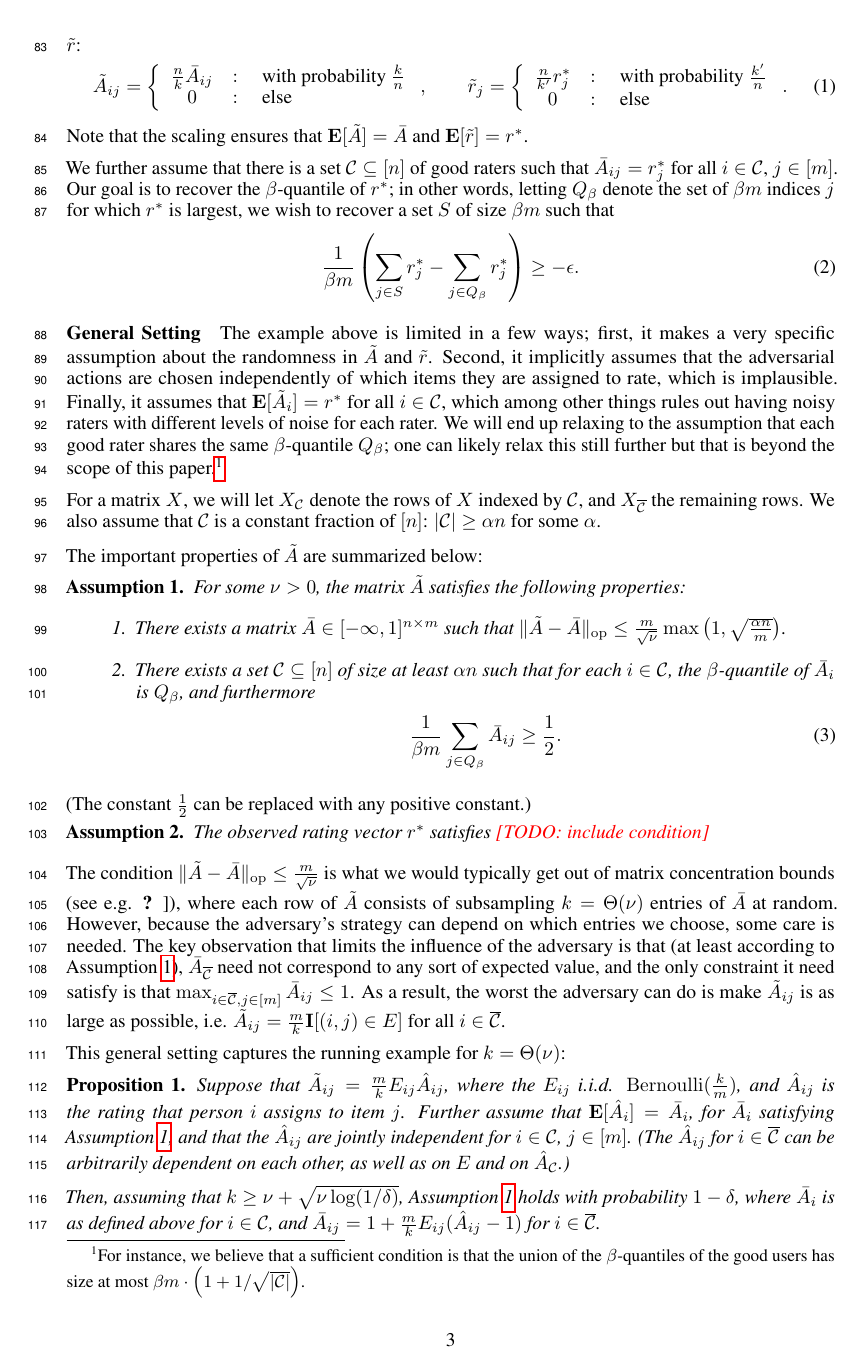
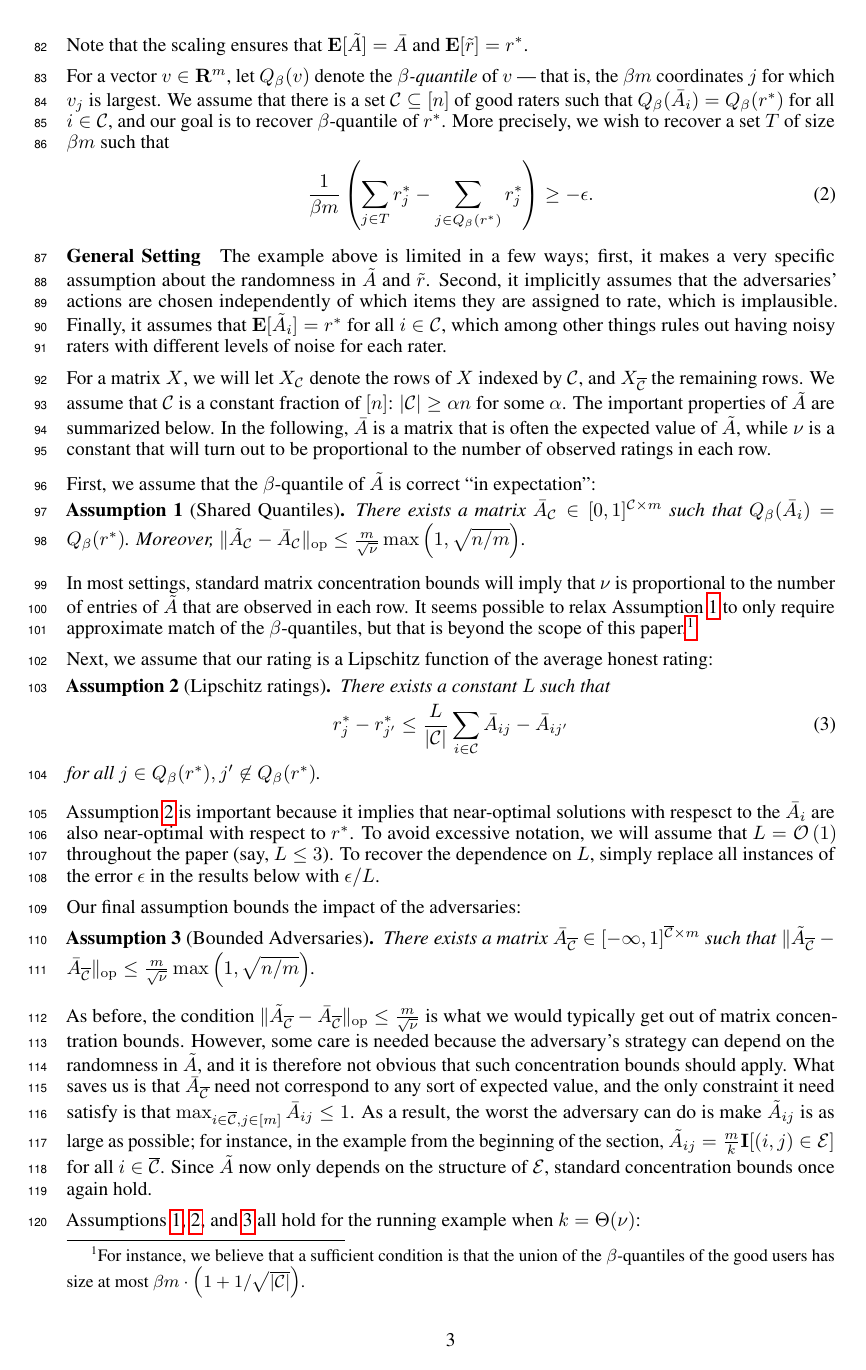
Before and after one commit to jsteinha/crowdsourcing, a LaTeX thesis (nips2016/main.tex, which reads nips2016/problem.tex): page 3 of 7 before the commit and page 3 of 8 after it. Compiled offline with pdfLaTeX.

Commit message:
try to clean up assumptions somewhat

```diff
--- a/nips2016/main.tex
+++ b/nips2016/main.tex
@@ -34,7 +34,7 @@
 
 \newcommand{\todo}[1]{{\color{red} [TODO: {#1}]}}
 
-\newcommand{\Obs}{E}
+\newcommand{\Obs}{\mathcal{E}}
 \newcommand{\good}{\sC}
 \newcommand{\fac}{\nu}
 \newcommand{\bad}{\overline{\sC}}
--- a/nips2016/problem.tex
+++ b/nips2016/problem.tex
@@ -18 +3,0 @@ Rather than observing $\Aavg$ and $\rtrue$, we observe noisy, scaled-up
-versions $\Aobs$ and $\robs$:
@@ -19,31 +12,33 @@ versions $\Aobs$ and $\robs$:
 \[ \Aobs_{ij} = \left\{ \begin{array}{ccl} \frac{n}{k}\Aavg_{ij} & : & \text{ with probability $\frac{k}{n}$} \\ 0 & : & \text{ else} \end{array} \right., \quad\quad
-  \robs_j = \left\{ \begin{array}{ccl} \frac{n}{k'}\rtrue_j & : & \text{ with probability $\frac{k'}{n}$} \\ 0 & : & \text{ else} \end{array} \right.. \] %}}
+  \robs_j = \left\{ \begin{array}{ccl} \frac{n}{k_0}\rtrue_j & : & \text{ with probability $\frac{k_0}{n}$} \\ 0 & : & \text{ else} \end{array} \right.. \] %}}
 Note that the scaling ensures that $\bE[\Aobs] = \Aavg$ and $\bE[\robs] = \rtrue$.
 
-We further assume that there is a set $\sC \subseteq [n]$ of good raters such
-that $\Aavg_{ij} = \rtrue_j$ for all $i \in \sC$, $j \in [m]$. Our goal is to
-recover the $\beta$-quantile of $\rtrue$; in other words, letting $Q_{\beta}$
-denote the set of $\beta m$ indices $j$ for which $\rtrue$ is largest, we
-wish to recover a set $S$ of size $\beta m$ such that
-\[ \frac{1}{\beta m}\p{\sum_{j \in S} \rtrue_j - \sum_{j \in Q_{\beta}} \rtrue_j} \geq - \epsilon. \]
+For a vector $v \in \bR^m$, let $Q_{\beta}(v)$ denote the \emph{$\beta$-quantile}
+of $v$ --- that is, the $\beta m$ coordinates $j$ for which $v_j$ is largest.
+We assume that there is a set $\good \subseteq [n]$ of good raters such
+that $Q_{\beta}(\Aavg_{i}) = Q_{\beta}(\rtrue)$ for all $i \in \good$, and our
+goal is to recover $\beta$-quantile of $\rtrue$. More precisely, we wish to
+recover a set $T$ of size $\beta m$ such that
+\[ \frac{1}{\beta m}\p{\sum_{j \in T} \rtrue_j - \sum_{j \in Q_{\beta}(\rtrue)} \rtrue_j} \geq - \epsilon. \]
 
 \paragraph{General Setting}
 The example above is limited in a few ways; first, it makes a very specific
 assumption about the randomness in $\Aobs$ and $\robs$. Second, it implicitly
-assumes that the adversarial actions are chosen independently of which items
+assumes that the adversaries' actions are chosen independently of which items
 they are assigned to rate, which is implausible. Finally, it assumes that
-$\bE[\Aobs_i] = \rtrue$ for all $i \in \sC$, which among other things rules out
-having noisy raters with different levels of noise for each rater. We will end
-up relaxing to the assumption that each good rater shares the same
-$\beta$-quantile $Q_{\beta}$; one can likely relax this still further but that
-is beyond the scope of this paper.\footnote{For instance, we believe that
-a sufficient condition is that the union of the $\beta$-quantiles of the good
-users has size at most $\beta m \cdot \p{1 + 1/\sqrt{|\sC|}}$.}
+$\bE[\Aobs_i] = \rtrue$ for all $i \in \good$, which among other things rules out
+having noisy raters with different levels of noise for each rater.
+
 
 For a matrix $X$,
 we will let $X_{\good}$ denote the rows of $X$ indexed by $\good$,
-and $X_{\bad}$ the remaining rows. We also assume that $\good$ is a constant
+and $X_{\bad}$ the remaining rows. We assume that $\good$ is a constant
 fraction of $[n]$: $|\good| \geq \goodfrac n$ for some $\goodfrac$.
+The important properties of $\Aobs$ are summarized below. In the following,
+$\Aavg$ is a matrix that is often the expected value of $\Aobs$, while
+$\fac$ is a constant that will turn out to be proportional to the number
+of observed ratings in each row.
+
 
 % assumptions:
 % set of good users C
@@ -53,40 +48,61 @@ fraction of $[n]$: $|\good| \geq \goodfrac n$ for some $\goodfrac$.
 % ``actual ratings'' \A_{\sC}
 %   - \|A_{\sC} - \A_{\sC}\|_op \leq n / sqrt(fac)
 %   - \Au_{\bad}
-The important properties of $\Aobs$ are summarized below:
-\begin{assumption}
-\label{ass:A}
-For some $\fac > 0$, the matrix $\Aobs$ satisfies the following properties:
-\begin{enumerate}
-\item There exists a matrix $\Aavg \in [-\infty,1]^{n \times m}$ such that
-      $\|\Aobs - \Aavg\|_{\op} \leq \frac{m}{\sqrt{\fac}}\max\p{1, \sqrt{\frac{\alpha n}{m}}}$.
-\item There exists a set $\good \subseteq [n]$ of size at least $\goodfrac n$
-      such that for each $i \in \good$, the $\beta$-quantile of $\Aavg_i$ is
-      $Q_{\beta}$, and furthermore
-      \[ \frac{1}{\beta m} \sum_{j \in Q_{\beta}} \Aavg_{ij} \geq \frac{1}{2}. \]
-\end{enumerate}
+First, we assume that the $\beta$-quantile of $\Aobs$ is correct
+``in expectation'':
+\begin{assumption}[Shared Quantiles]
+\label{ass:quantile}
+There exists a matrix $\Aavg_{\good} \in [0,1]^{\good \times m}$ such that
+$Q_{\beta}(\Aavg_i) = Q_{\beta}(\rtrue)$. Moreover,
+$\|\Aobs_{\good} - \Aavg_{\good}\|_{\op} \leq \frac{m}{\sqrt{\fac}}\max\p{1, \sqrt{n/m}}$.
 \end{assumption}
-(The constant $\frac{1}{2}$ can be replaced with any positive constant.)
-\begin{assumption}
-\label{ass:r}
-The observed rating vector $\rtrue$ satisfies \todo{include condition}
+In most settings, standard matrix concentration bounds will imply that
+$\fac$ is proportional to the number of entries of $\Aobs$ that are observed
+in each row. It seems possible to relax Assumption~\ref{ass:quantile} to only
+require approximate match of the $\beta$-quantiles, but that is beyond the
+scope of this paper.\footnote{For instance, we believe that
+a sufficient condition is that the union of the $\beta$-quantiles of the good
+users has size at most $\beta m \cdot \p{1 + 1/\sqrt{|\good|}}$.}
+
+Next, we assume that our rating is a Lipschitz function of the average
+honest rating:
+\begin{assumption}[Lipschitz ratings]
+\label{ass:lipschitz}
+There exists a constant $L$ such that
+\[ \rtrue_j - \rtrue_{j'} \leq \frac{L}{|\good|}\sum_{i \in \good} \Aavg_{ij} - \Aavg_{ij'} \]
+for all $j \in Q_{\beta}(r^*), j' \not\in Q_{\beta}(r^*)$.
 \end{assumption}
-The condition $\|\Aobs - \Aavg\|_{\op} \leq \frac{m}{\sqrt{\fac}}$ is what
-we would typically get out of matrix concentration bounds (see e.g. \citet{todo}),
-where each row of $\Aobs$ consists of subsampling $k = \Theta(\fac)$ entries
-of $\Aavg$ at random. However, because the adversary's strategy can depend
-on which entries we choose, some care is needed. The key observation that limits
-the influence of the adversary is that (at least according to Assumption~\ref{ass:A}), $\Aavg_{\bad}$ need not correspond to any sort of expected value,
-and the only constraint it need satisfy is that
-$\max_{i \in \bad, j \in [m]} \Aavg_{ij} \leq 1$. As a result, the worst
-the adversary can do is make $\Aobs_{ij}$ is as large as possible, i.e.
-$\Aobs_{ij} = \frac{m}{k}\bI[(i,j) \in \Obs]$ for all $i \in \bad$.
+Assumption~\ref{ass:lipschitz} is important because it implies that
+near-optimal solutions with respesct to the $\Aavg_i$ are also near-optimal
+with respect to $\rtrue$.
+To avoid excessive notation, we will assume that $L = \oo\p{1}$ throughout
+the paper (say, $L \leq 3$). To recover the dependence on $L$, simply replace
+all instances of the error $\error$ in the results below with $\error/L$.
 
-This general setting captures the running example for $k = \Theta(\fac)$:
+Our final assumption bounds the impact of the adversaries:
+\begin{assumption}[Bounded Adversaries]
+\label{ass:adversary}
+There exists a matrix $\Aavg_{\bad} \in [-\infty,1]^{\bad \times m}$ such that
+$\|\Aobs_{\bad} - \Aavg_{\bad}\|_{\op} \leq \frac{m}{\sqrt{\fac}}\max\p{1, \sqrt{n/m}}$.
+\end{assumption}
+
+As before, the condition
+$\|\Aobs_{\bad} - \Aavg_{\bad}\|_{\op} \leq \frac{m}{\sqrt{\fac}}$ is what
+we would typically get out of matrix concentration bounds.
+However, some care is needed because the adversary's strategy can depend on
+the randomness in $\Aobs$, and it is therefore not obvious that such concentration
+bounds should apply. What saves us is that $\Aavg_{\bad}$ need not correspond to
+any sort of expected value, and the only constraint it need satisfy is that
+$\max_{i \in \bad, j \in [m]} \Aavg_{ij} \leq 1$.
+As a result, the worst the adversary can do is make $\Aobs_{ij}$ is as
+large as possible; for instance, in the example from the beginning of
+the section, $\Aobs_{ij} = \frac{m}{k}\bI[(i,j) \in \Obs]$ for all $i \in \bad$.
+Since $\Aobs$ now only depends on the structure of $\Obs$, standard concentration
+bounds once again hold.
+
+Assumptions~\ref{ass:quantile}, \ref{ass:lipschitz}, and \ref{ass:adversary}
+all hold for the running example when $k = \Theta(\fac)$:
 \begin{proposition}
 Suppose that $\Aobs_{ij} = \frac{m}{k}E_{ij}\Anom_{ij}$,
 where the $E_{ij}$ i.i.d. $\operatorname{Bernoulli}(\frac{k}{m})$, and
 $\Anom_{ij}$ is the rating that person $i$ assigns to item $j$. Further
-assume that $\bE[\Anom_{i}] = \Aavg_i$, for $\Aavg_i$ satisfying
-Assumption~\ref{ass:A}, and that the $\Anom_{ij}$ are jointly independent
-for $i \in \good$, $j \in [m]$. (The $\Anom_{ij}$ for $i \in \bad$ can be
@@ -105,4 +125,3 @@ $\Anom_{\good}$.)
 %randomness in the procedure, and the ratings of the other dishonest users.
 
 Then, assuming that $k \geq \fac + \sqrt{\fac \log(1/\delta)}$,
-Assumption~\ref{ass:A} holds with probability $1-\delta$, where $\Aavg_i$ is
```
Also changed, not shown: nips2016/intro.tex (+1 -0 lines), nips2016/problem.tex (33 more changed lines).
